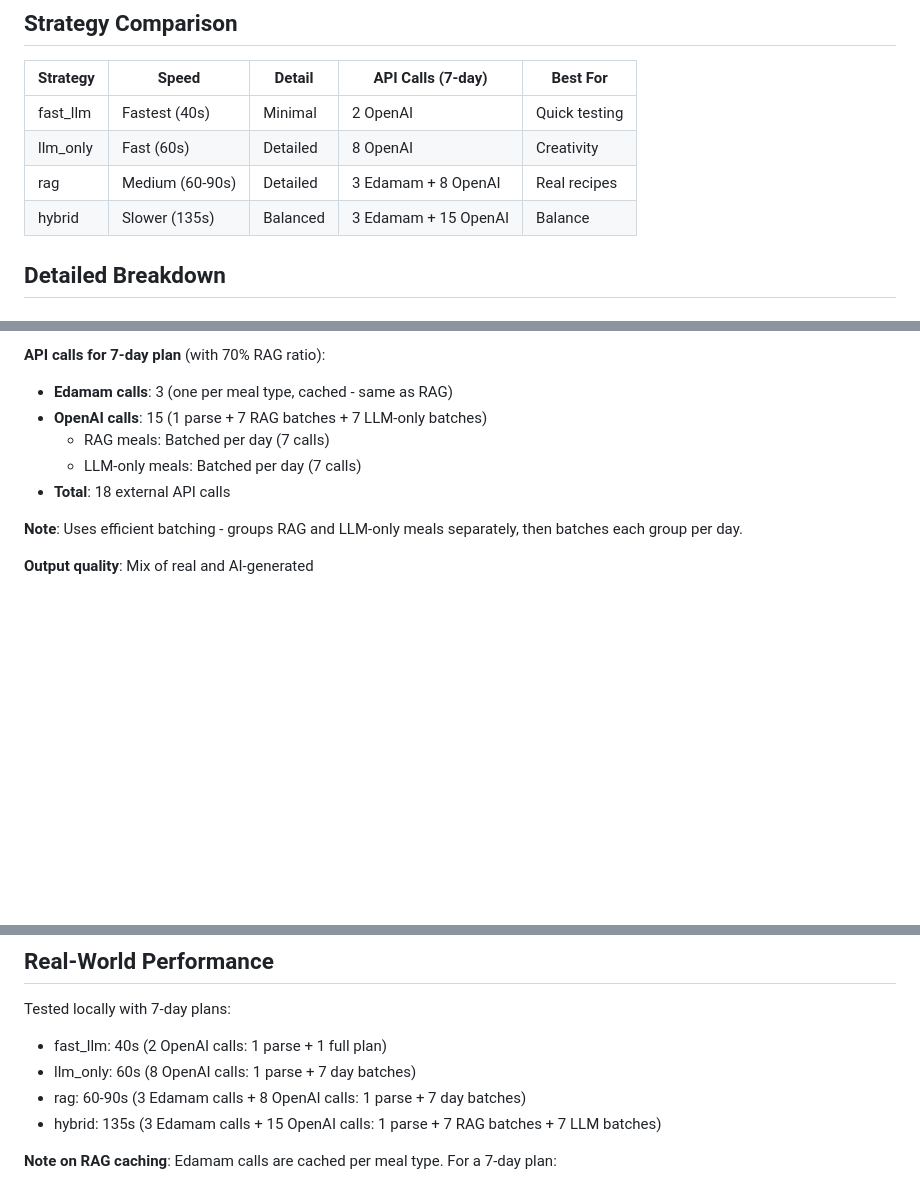
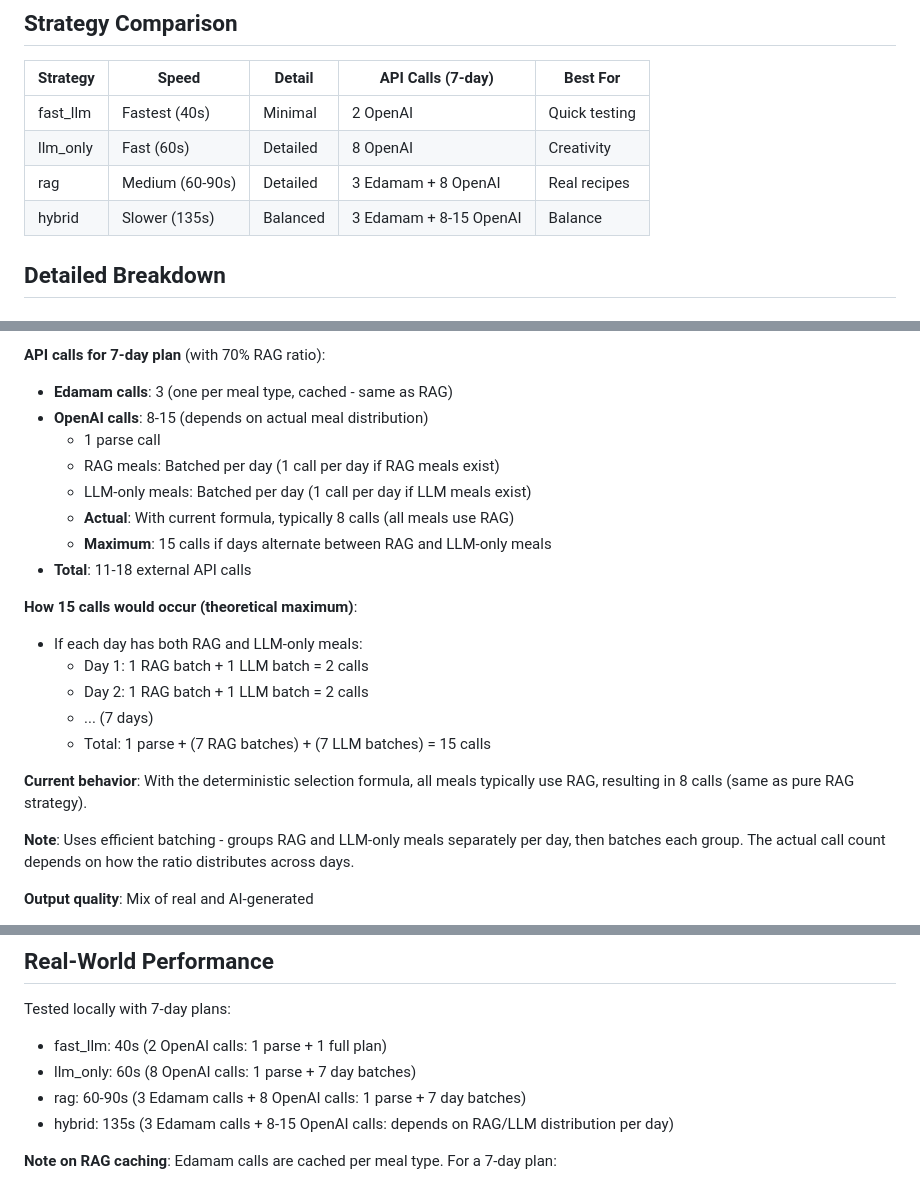
Before and after one commit to ffaisal93/ml_meal_prep, a Markdown page: STRATEGIES.md, 3 parts joined by grey strips. GitHub-like rendering; blank space fills up the shorter version.

Commit message:
Clarify hybrid strategy API call count in documentation
- Explained that 15 calls is theoretical maximum (when days have both RAG and LLM)
- Current behavior: Typically 8 calls (all meals use RAG with current formula)
- Range: 8-15 OpenAI calls depending on actual meal distribution
- Updated comparison table to show range: 8-15 calls

```diff
--- a/STRATEGIES.md
+++ b/STRATEGIES.md
@@ -18,7 +18,7 @@ Each strategy implements the same interface but uses different approaches:
 | fast_llm | Fastest (40s) | Minimal | 2 OpenAI | Quick testing |
 | llm_only | Fast (60s) | Detailed | 8 OpenAI | Creativity |
 | rag | Medium (60-90s) | Detailed | 3 Edamam + 8 OpenAI | Real recipes |
-| hybrid | Slower (135s) | Balanced | 3 Edamam + 15 OpenAI | Balance |
+| hybrid | Slower (135s) | Balanced | 3 Edamam + 8-15 OpenAI | Balance |
 
 ## Detailed Breakdown
 
@@ -129,12 +129,24 @@ Each strategy implements the same interface but uses different approaches:
 
 **API calls for 7-day plan** (with 70% RAG ratio):
 - **Edamam calls**: 3 (one per meal type, cached - same as RAG)
-- **OpenAI calls**: 15 (1 parse + 7 RAG batches + 7 LLM-only batches)
-  - RAG meals: Batched per day (7 calls)
-  - LLM-only meals: Batched per day (7 calls)
-- **Total**: 18 external API calls
+- **OpenAI calls**: 8-15 (depends on actual meal distribution)
+  - 1 parse call
+  - RAG meals: Batched per day (1 call per day if RAG meals exist)
+  - LLM-only meals: Batched per day (1 call per day if LLM meals exist)
+  - **Actual**: With current formula, typically 8 calls (all meals use RAG)
+  - **Maximum**: 15 calls if days alternate between RAG and LLM-only meals
+- **Total**: 11-18 external API calls
 
-**Note**: Uses efficient batching - groups RAG and LLM-only meals separately, then batches each group per day.
+**How 15 calls would occur (theoretical maximum)**:
+- If each day has both RAG and LLM-only meals:
+  - Day 1: 1 RAG batch + 1 LLM batch = 2 calls
+  - Day 2: 1 RAG batch + 1 LLM batch = 2 calls
+  - ... (7 days)
+  - Total: 1 parse + (7 RAG batches) + (7 LLM batches) = 15 calls
+
+**Current behavior**: With the deterministic selection formula, all meals typically use RAG, resulting in 8 calls (same as pure RAG strategy).
+
+**Note**: Uses efficient batching - groups RAG and LLM-only meals separately per day, then batches each group. The actual call count depends on how the ratio distributes across days.
 
 **Output quality**: Mix of real and AI-generated
 - Variety in both approach and content
@@ -198,7 +210,7 @@ Tested locally with 7-day plans:
 - fast_llm: 40s (2 OpenAI calls: 1 parse + 1 full plan)
 - llm_only: 60s (8 OpenAI calls: 1 parse + 7 day batches)
 - rag: 60-90s (3 Edamam calls + 8 OpenAI calls: 1 parse + 7 day batches)
-- hybrid: 135s (3 Edamam calls + 15 OpenAI calls: 1 parse + 7 RAG batches + 7 LLM batches)
+- hybrid: 135s (3 Edamam calls + 8-15 OpenAI calls: depends on RAG/LLM distribution per day)
 
 **Note on RAG caching**: Edamam calls are cached per meal type. For a 7-day plan:
 - First day: 3 Edamam calls (breakfast, lunch, dinner)
```
